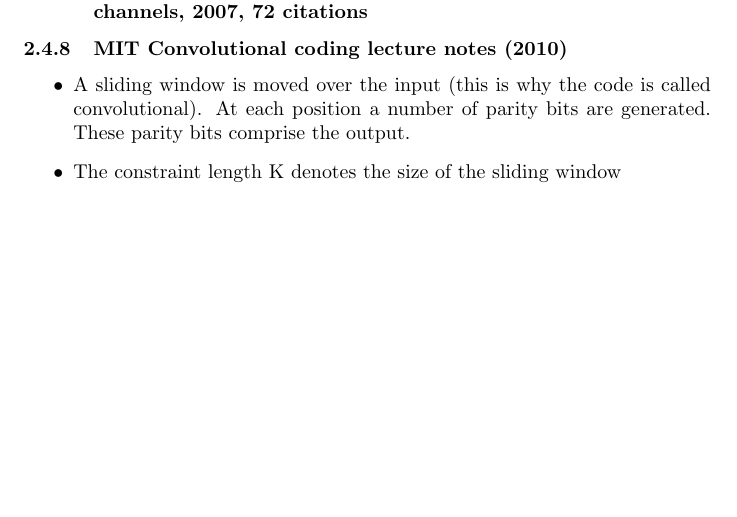
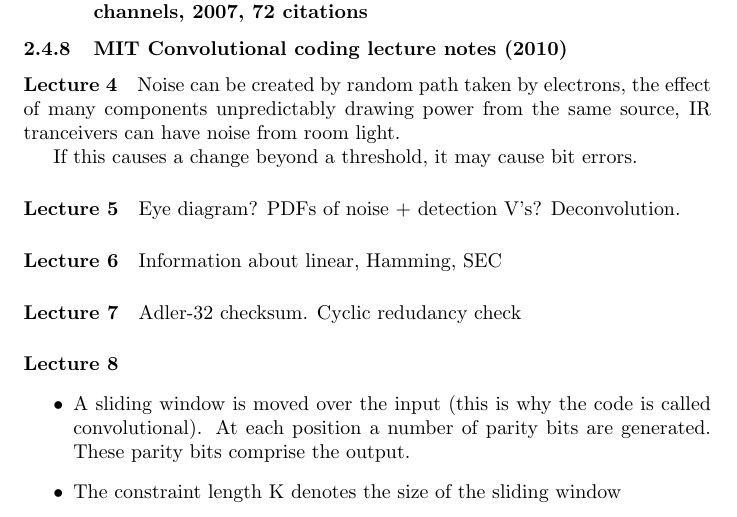
Before and after one commit to Eric-C-Hall/ThesisProposalReview, a LaTeX document (TPR.tex): part of page 16 of 23, cut so that both start at the same text, the shorter picture padded with empty space. Compiled offline with pdfLaTeX.

Commit message:
More information based on MIT lecture notes

```diff
--- a/TPR.tex
+++ b/TPR.tex
@@ -485,6 +485,26 @@
 
 \subsubsection{MIT Convolutional coding lecture notes (2010)}
 
+\paragraph{Lecture 4}
+
+Noise can be created by random path taken by electrons, the effect of many components unpredictably drawing power from the same source, IR tranceivers can have noise from room light.
+
+If this causes a change beyond a threshold, it may cause bit errors.
+
+\paragraph{Lecture 5}
+
+Eye diagram? PDFs of noise + detection V's? Deconvolution.
+
+\paragraph{Lecture 6}
+
+Information about linear, Hamming, SEC
+
+\paragraph{Lecture 7}
+
+Adler-32 checksum. Cyclic redudancy check
+
+\paragraph{Lecture 8}
+
 \begin{itemize}
 \item A sliding window is moved over the input (this is why the code is called convolutional). At each position a number of parity bits are generated. These parity bits comprise the output.
 
```
